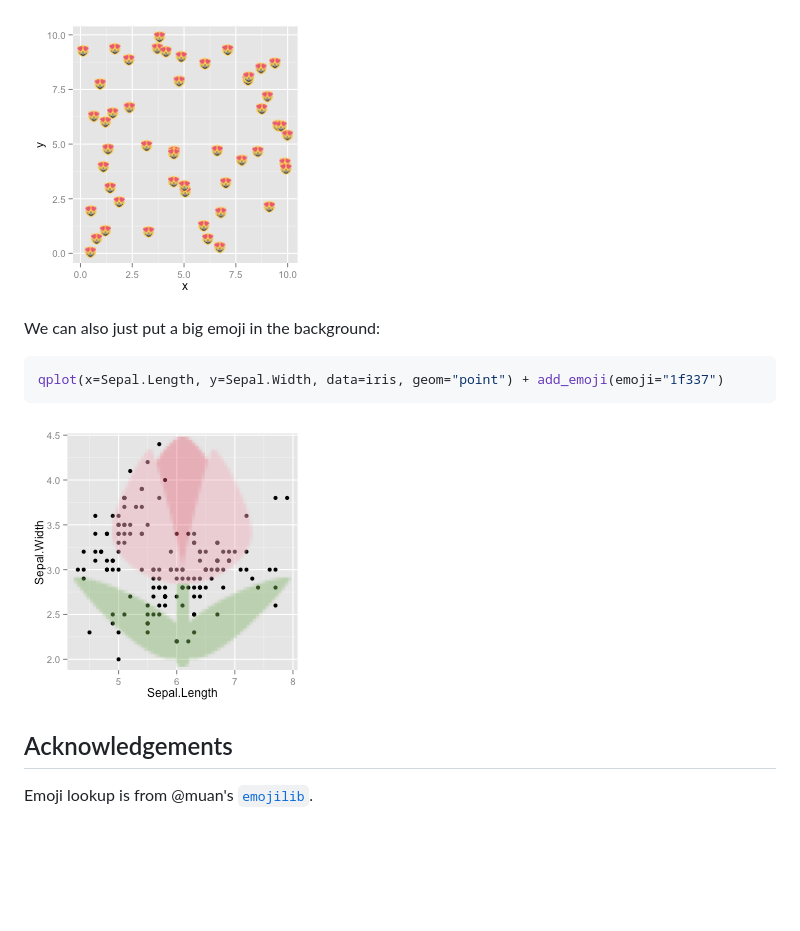
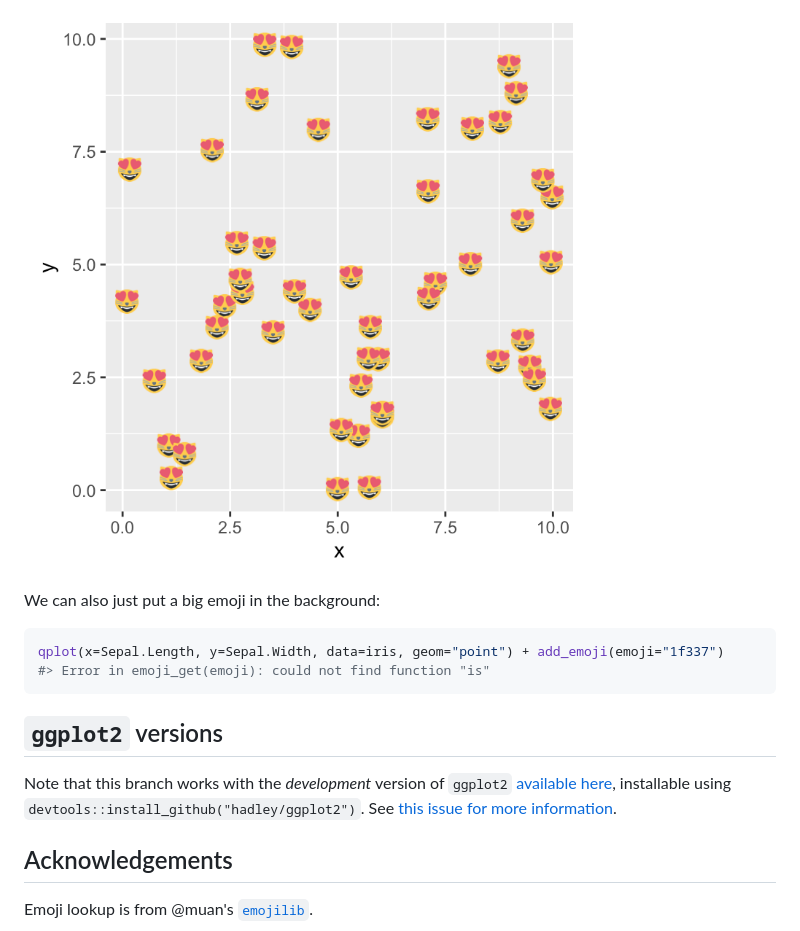
Before and after one commit to dill/emoGG, a Markdown page: README.md, the part around the change printed below. Drawn GitHub-style; pictures changed too: figure/big-emoji-1.png, figure/catplotlib-1.png; blank space fills up the shorter version.

````diff
--- a/README.md
+++ b/README.md
@@ -75,9 +77,12 @@ We can also just put a big emoji in the background:
 
 ```r
 qplot(x=Sepal.Length, y=Sepal.Width, data=iris, geom="point") + add_emoji(emoji="1f337")
+#> Error in emoji_get(emoji): could not find function "is"
 ```
 
-![plot of chunk big-emoji](figure/big-emoji-1.png)
+## `ggplot2` versions
+
+Note that this branch works with the *development* version of `ggplot2` [available here](http://github.com/hadley/ggplot2/), installable using `devtools::install_github("hadley/ggplot2")`. See [this issue for more information](https://github.com/dill/emoGG/issues/3).
 
 ## Acknowledgements
 
````
Also changed, not shown: other parts of README.md (+3 -1 lines), figure/iris_ex-1.png, figure/mtcars-1.png, 2 other files.
